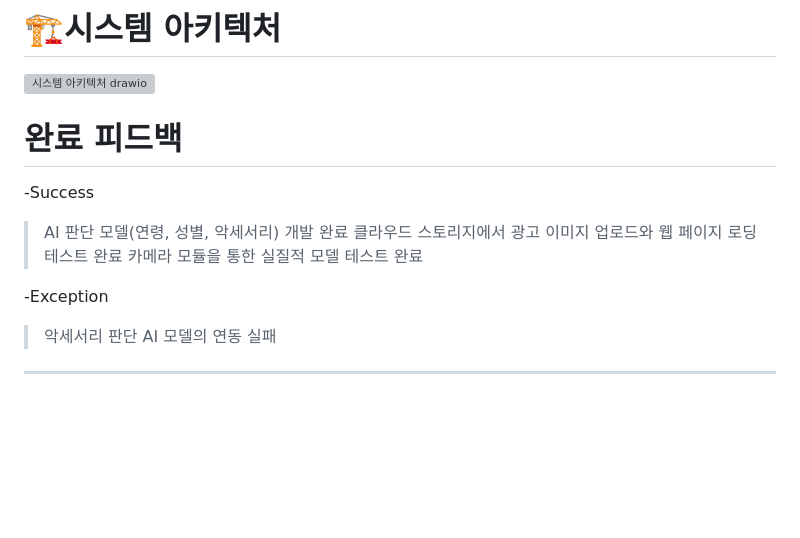
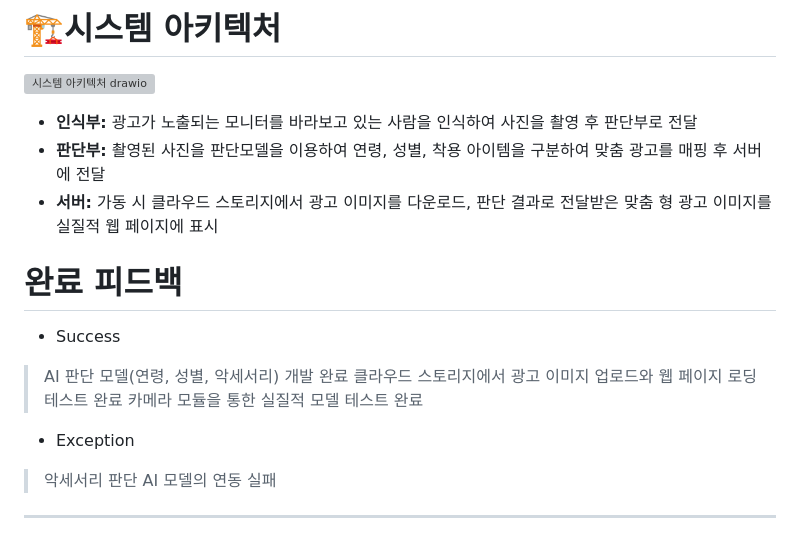
Before and after one commit to SolarHO/inhatc-24-1, a Markdown page: README.md, the part around the change. Drawn GitHub-style; blank space fills up the shorter version; grey boxes are pictures that could not be loaded.

```diff
--- a/README.md
+++ b/README.md
@@ -29,14 +29,17 @@
 
 # 🏗️시스템 아키텍처
 ![시스템 아키텍처 drawio](https://github.com/user-attachments/assets/47ff527d-23d6-4266-86c8-66ca3050df6d)
+- __인식부:__ 광고가 노출되는 모니터를 바라보고 있는 사람을 인식하여 사진을 촬영 후 판단부로 전달
+- __판단부:__ 촬영된 사진을 판단모델을 이용하여 연령, 성별, 착용 아이템을 구분하여 맞춤 광고를 매핑 후 서버에 전달
+- __서버:__ 가동 시 클라우드 스토리지에서 광고 이미지를 다운로드, 판단 결과로 전달받은 맞춤 형 광고 이미지를 실질적 웹 페이지에 표시
 
 # 완료 피드백
--Success
+- Success
 > AI 판단 모델(연령, 성별, 악세서리) 개발 완료
 > 클라우드 스토리지에서 광고 이미지 업로드와 웹 페이지 로딩 테스트 완료
 > 카메라 모듈을 통한 실질적 모델 테스트 완료
 
--Exception
+- Exception
 > 악세서리 판단 AI 모델의 연동 실패
 
 <hr>
```
